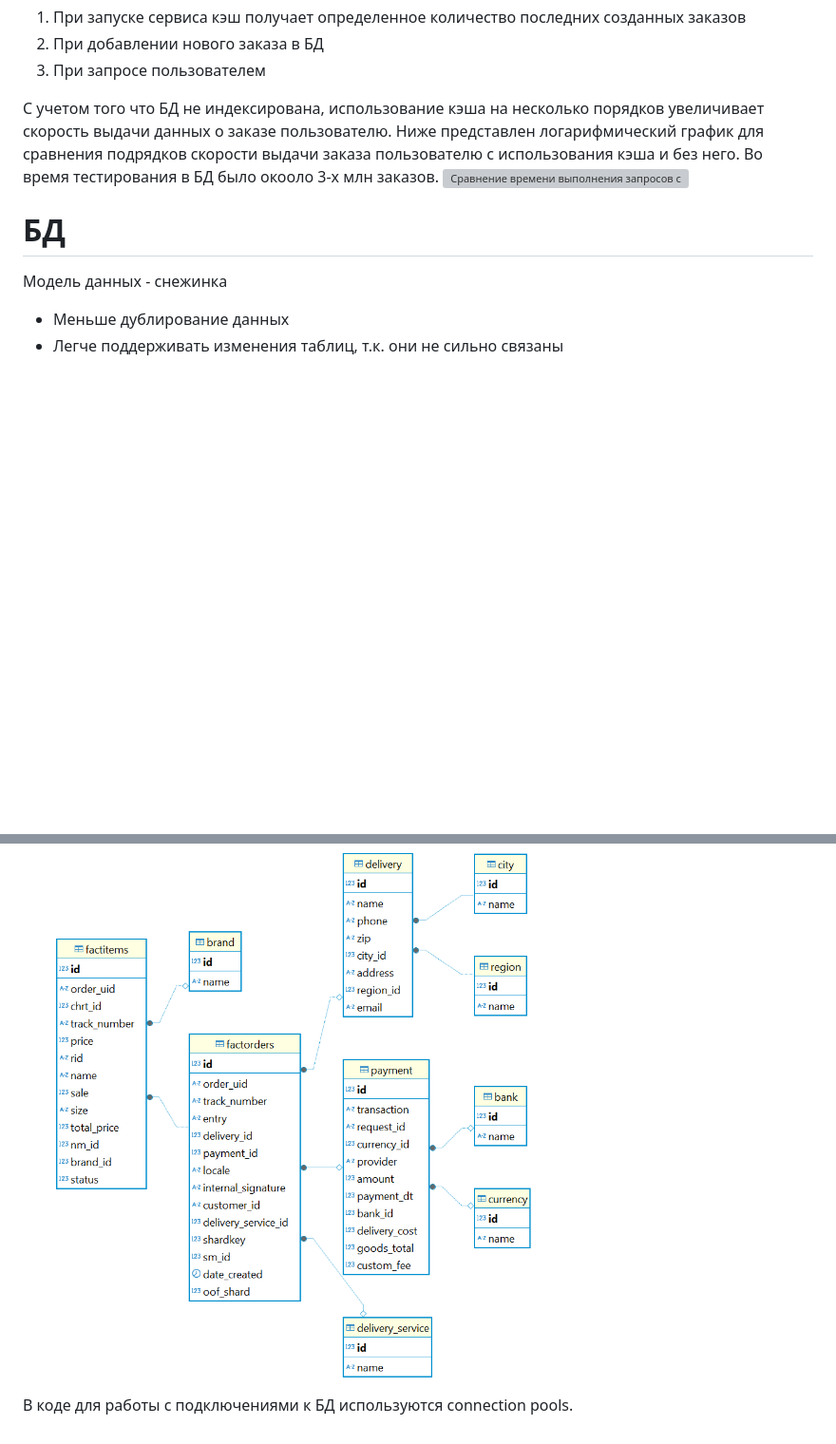
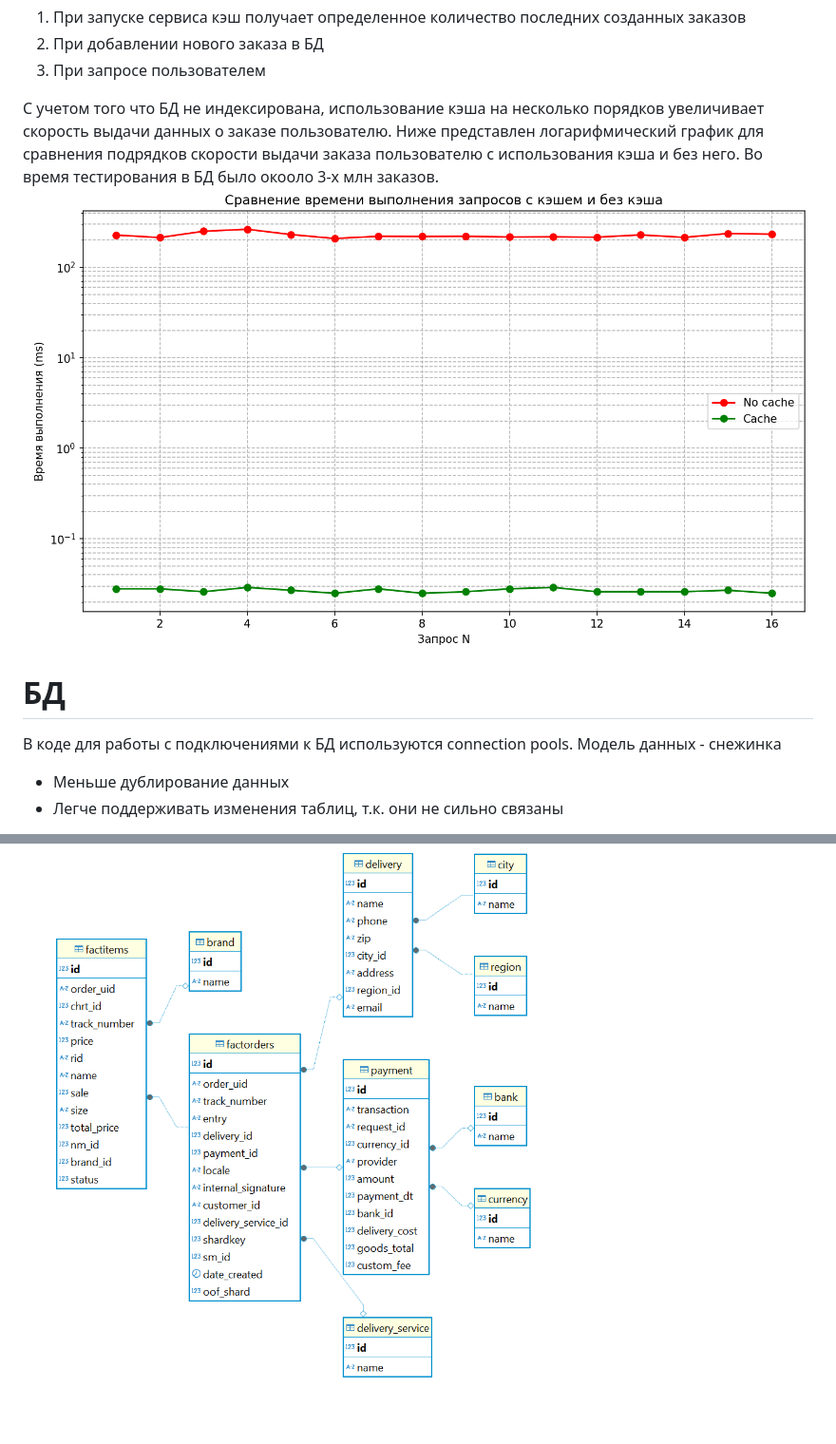
Before and after one commit to MAPiryazev/Wildberries_L0, a Markdown page: README.md, 2 parts joined by grey strips. Shown at 95% size. GitHub-like rendering; blank space fills up the shorter version; grey boxes are pictures that could not be loaded.

Commit message:
readme upd

```diff
--- a/README.md
+++ b/README.md
@@ -17,15 +17,14 @@
 3) При запросе пользователем
 
 С учетом того что БД не индексирована, использование кэша на несколько порядков увеличивает скорость выдачи данных о заказе пользователю. Ниже представлен логарифмический график для сравнения подрядков скорости выдачи заказа пользователю с использования кэша и без него. Во время тестирования в БД было окооло 3-х млн заказов.
-![Сравнение времени выполнения запросов с кэшем и без кэша](/Wildberries_L0/pics/cache.png)
+![Сравнение времени выполнения запросов с кэшем и без кэша](/pics/cache.png)
 
 
 # БД
+В коде для работы с подключениями к БД используются connection pools.
 Модель данных - снежинка
 + Меньше дублирование данных
 + Легче поддерживать изменения таблиц, т.к. они не сильно связаны
 
 - В запросах много join-ов, это так же увеличивает нагрузку на БД
 ![Модель данных](/pics/data_model.png)
-
-В коде для работы с подключениями к БД используются connection pools.
```
